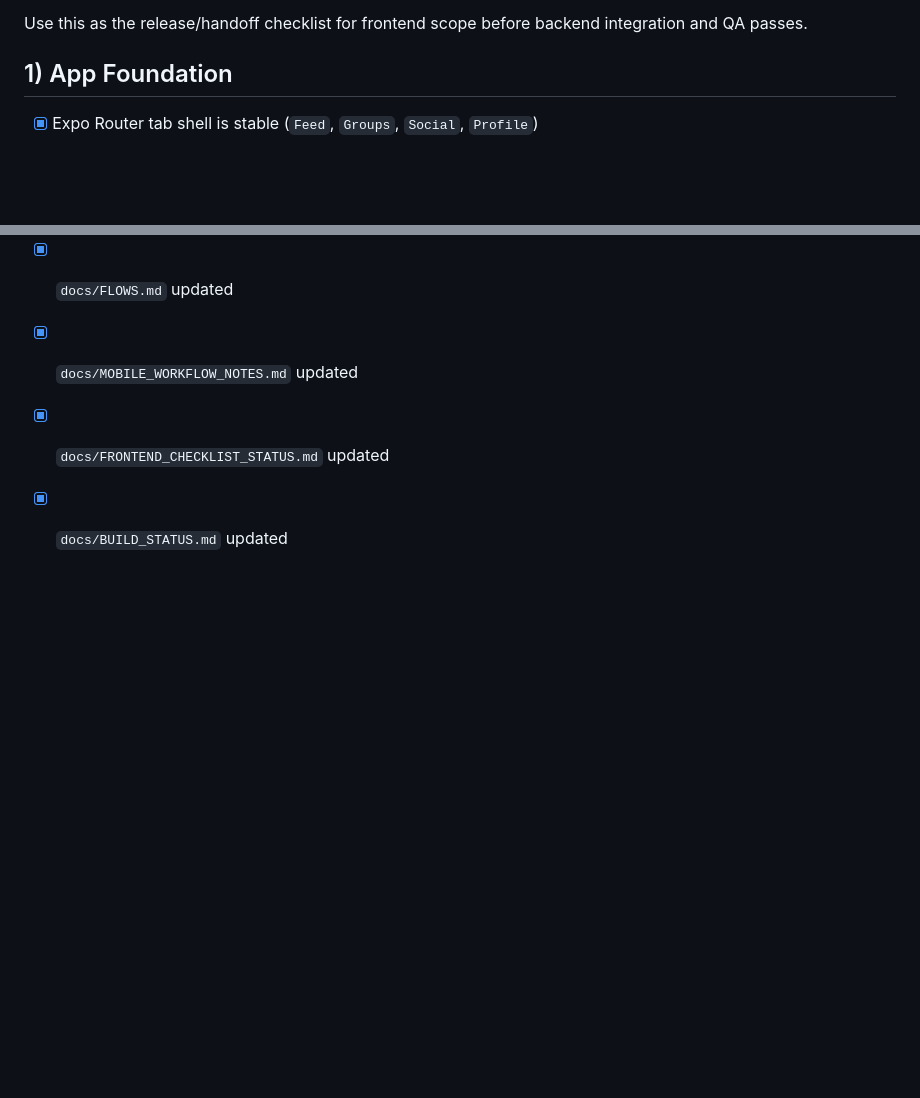
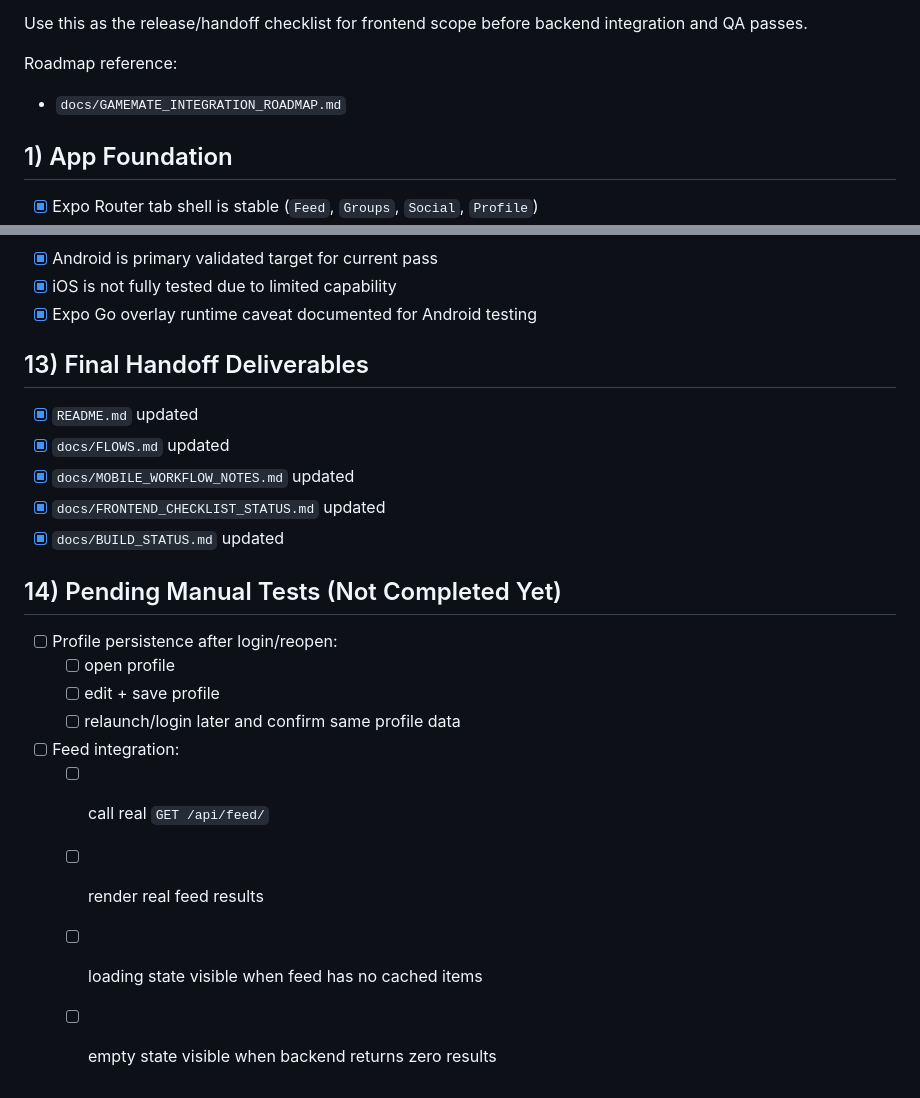
Before and after one commit to sakanastudio24-eng/Game-Mate, a Markdown page: docs/FRONTEND_HANDOFF_CHECKLIST.md, 2 parts joined by grey strips. Rendered like a GitHub page; blank space fills up the shorter version.

Commit message:
docs(testing): add pending manual profile/feed verification list

```diff
--- a/docs/FRONTEND_HANDOFF_CHECKLIST.md
+++ b/docs/FRONTEND_HANDOFF_CHECKLIST.md
@@ -4,5 +4,8 @@ Last updated: 2026-03-01
 
 Use this as the release/handoff checklist for frontend scope before backend integration and QA passes.
+
+Roadmap reference:
+- `docs/GAMEMATE_INTEGRATION_ROADMAP.md`
 
 ## 1) App Foundation
 
@@ -108,3 +111,15 @@ Use this as the release/handoff checklist for frontend scope before backend inte
 - [x] `docs/MOBILE_WORKFLOW_NOTES.md` updated
 - [x] `docs/FRONTEND_CHECKLIST_STATUS.md` updated
 - [x] `docs/BUILD_STATUS.md` updated
+
+## 14) Pending Manual Tests (Not Completed Yet)
+
+- [ ] Profile persistence after login/reopen:
+  - [ ] open profile
+  - [ ] edit + save profile
+  - [ ] relaunch/login later and confirm same profile data
+- [ ] Feed integration:
+  - [ ] call real `GET /api/feed/`
+  - [ ] render real feed results
+  - [ ] loading state visible when feed has no cached items
+  - [ ] empty state visible when backend returns zero results
```
Also changed, not shown: other parts of docs/FRONTEND_HANDOFF_CHECKLIST.md (+1 -1 lines).
